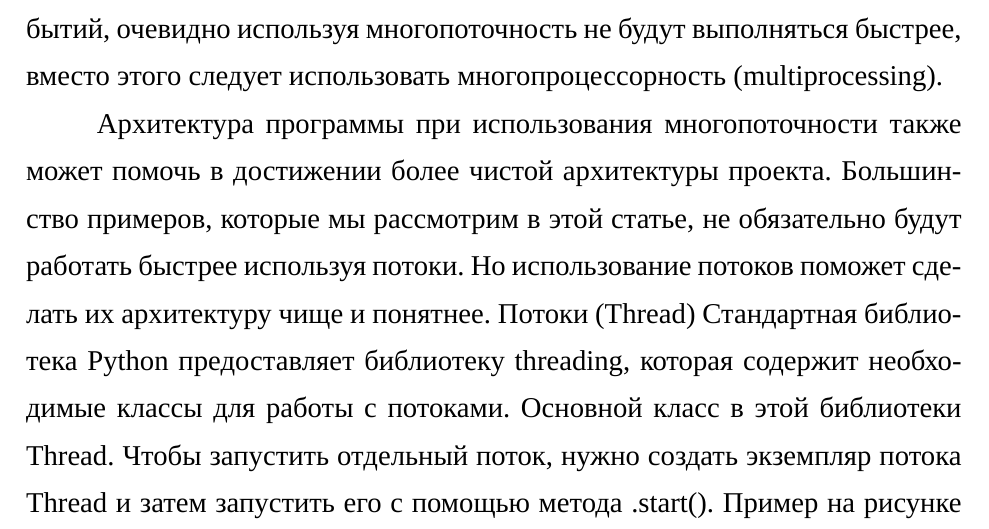
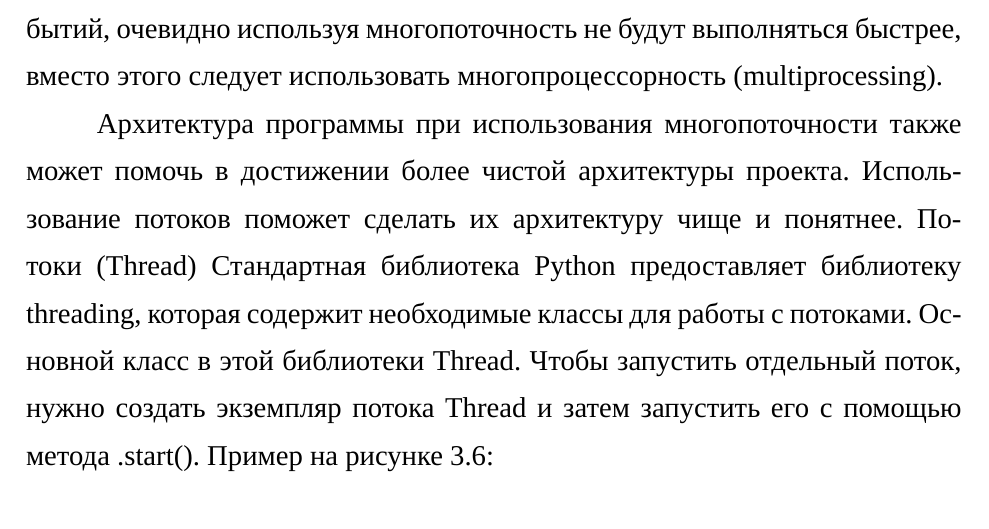
Before and after one commit to klim-shevchenko/latex, a LaTeX document (latex/main.tex, which reads latex/ТехПроект.tex): part of page 48 of 80, cut so that both start at the same text. Compiled offline with XeLaTeX; a missing font is replaced by an installed copy or a similar font.

Commit message:
обновил тех проект

```diff
--- a/latex/ТехПроект.tex
+++ b/latex/ТехПроект.tex
@@ -354,7 +354,7 @@ Python — это язык программирования, который ши
 Запуск потоков (threading) похожа на эту идею, но ваши программы работает только на одном процессоре. Различные задачи, внутри потоков выполняются на одном ядре, а операционная система управляет, когда программа работает с каким потоком.
 Поскольку потоки выполняется на одном процессоре, они хорошо подходят для ускорения некоторых задач, но не для всех. Задачи, которые требуют значительных вычислений ЦП и тратят мало времени на ожидание внешних событий, очевидно используя многопоточность не будут выполняться быстрее, вместо этого следует использовать многопроцессорность (multiprocessing).
 
-Архитектура программы при использования многопоточности также может помочь в достижении более чистой архитектуры проекта. Большинство примеров, которые мы рассмотрим в этой статье, не обязательно будут работать быстрее используя потоки. Но использование потоков поможет сделать их архитектуру чище и понятнее.
+Архитектура программы при использования многопоточности также может помочь в достижении более чистой архитектуры проекта. Использование потоков поможет сделать их архитектуру чище и понятнее.
 Потоки (Thread)
 Стандартная библиотека Python предоставляет библиотеку threading, которая содержит необходимые классы для работы с потоками. Основной класс в этой библиотеки Thread. Чтобы запустить отдельный поток, нужно создать экземпляр потока Thread и затем запустить его с помощью метода .start(). Пример на рисунке \ref{treading:image}:
 \begin{figure}[H]
```
Also changed, not shown: latex/main.pdf, 1 other file.
